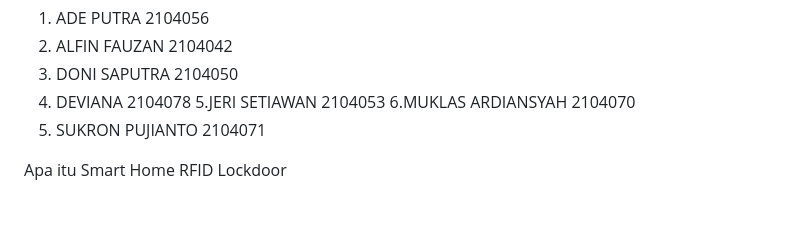
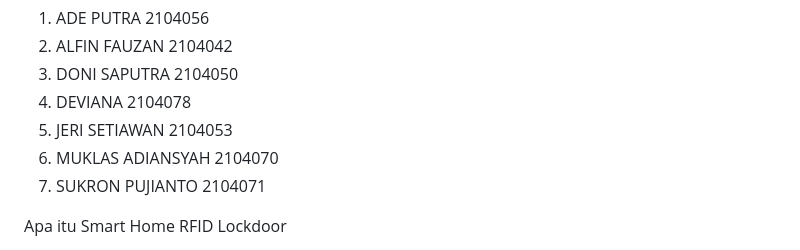
Before and after one commit to afzan354/smarthomerfid, a Markdown page: README.md, the part around the change. Drawn GitHub-style; blank space fills up the shorter version.

Commit message:
Update README.md
MASIH EDIT NUMBER

```diff
--- a/README.md
+++ b/README.md
@@ -28,9 +28,10 @@ Password : 123iphone
 2. ALFIN FAUZAN 2104042
 3. DONI SAPUTRA 2104050
 4. DEVIANA 2104078
-5.JERI SETIAWAN 2104053
-6.MUKLAS ARDIANSYAH 2104070
+5. JERI SETIAWAN 2104053
+6. MUKLAS ADIANSYAH 2104070
 7. SUKRON PUJIANTO 2104071
+
 
  Apa itu Smart Home RFID Lockdoor
 
```
